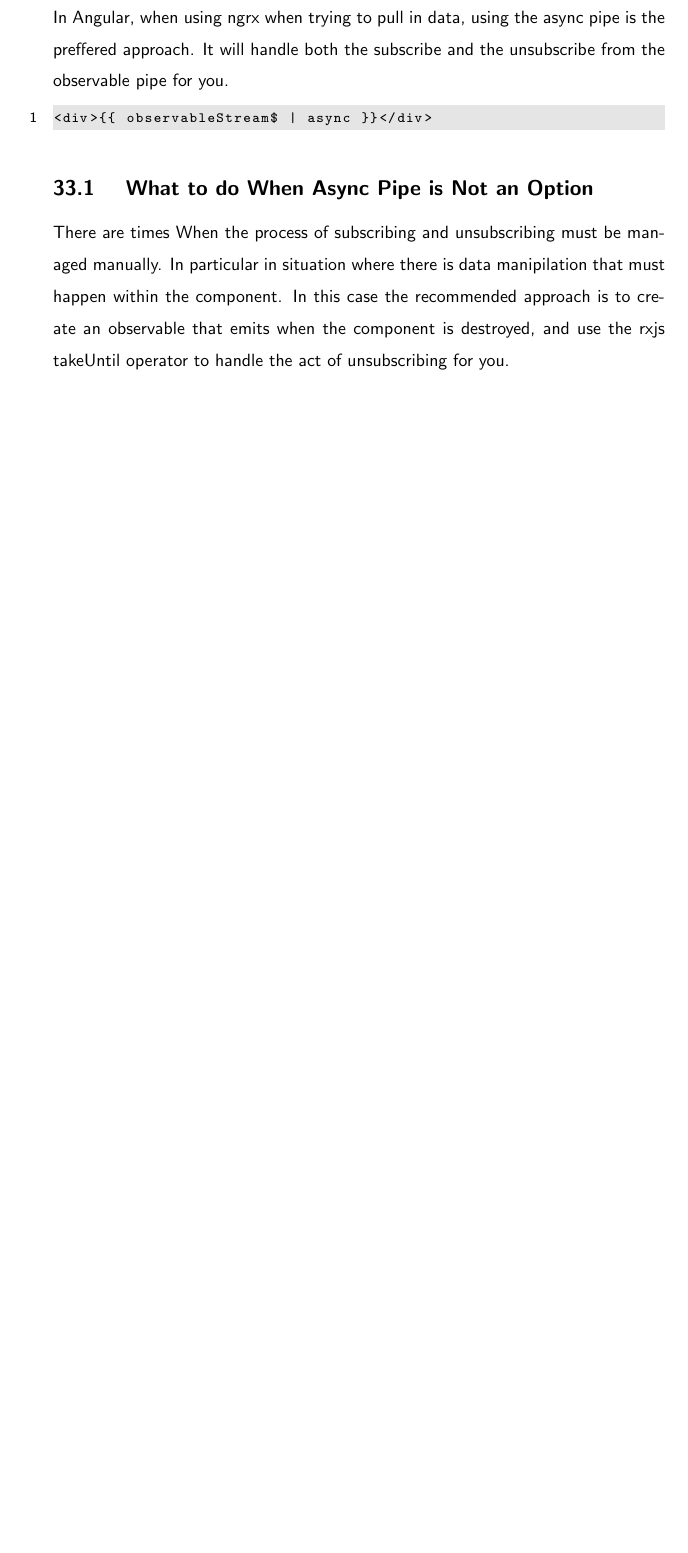
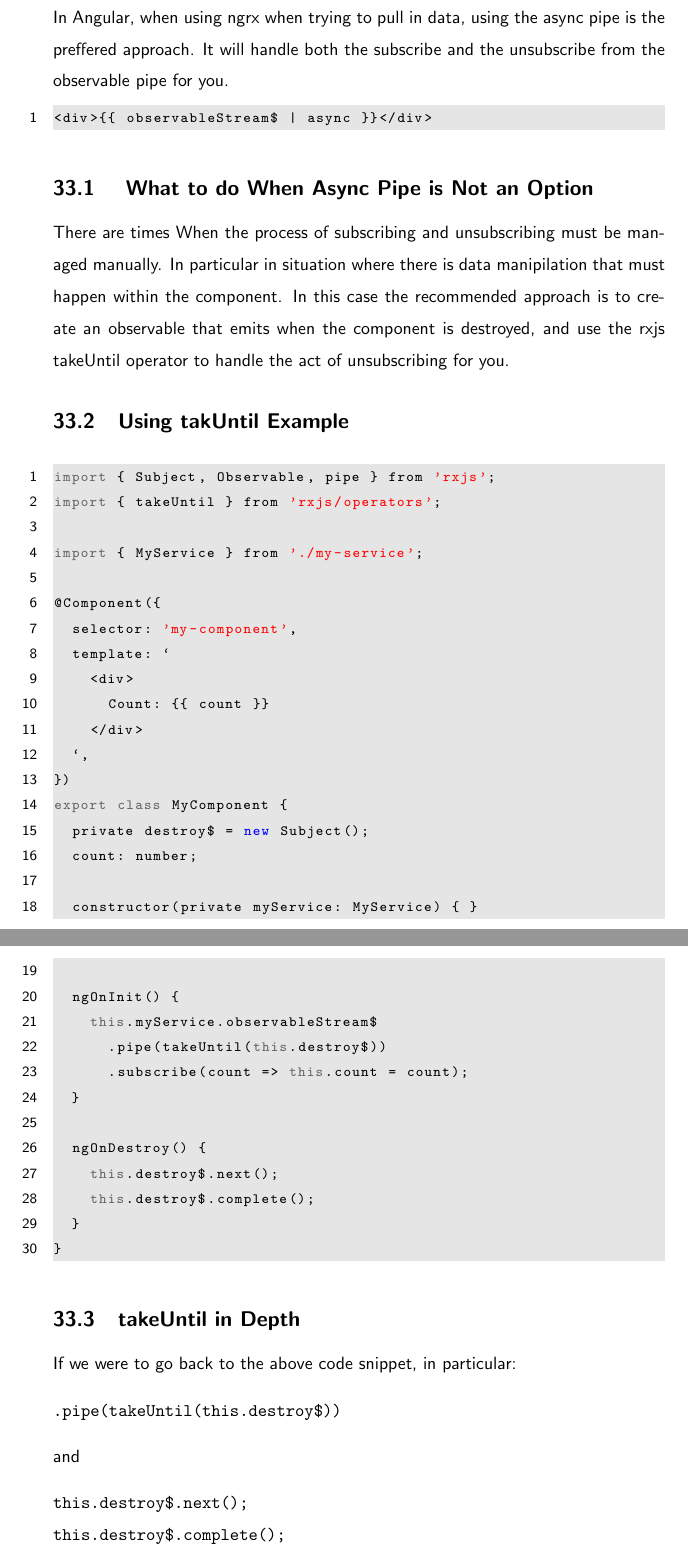
Before and after one commit to razroo/angular-content, a LaTeX document (main.tex, which reads ngrx/ngrx-properly-unsubscribing/ngrx-properly-unsubscribing.tex): part of page 96 of 158 before the commit and two parts of pages 96 and 97 of 159 after it, the two joined at a grey line, cut so that both start at the same text, the shorter picture padded with empty space. Compiled offline with pdfLaTeX.

Commit message:
Add code snippet for what ngrx properly unsubscribing should look like.

```diff
--- a/ngrx/ngrx-properly-unsubscribing/ngrx-properly-unsubscribing.tex
+++ b/ngrx/ngrx-properly-unsubscribing/ngrx-properly-unsubscribing.tex
@@ -15,3 +15,50 @@ managed manually. In particular in situation where there is data manipilation
 that must happen within the component. In this case the recommended approach
 is to create an observable that emits when the component is destroyed, and use
 the rxjs takeUntil operator to handle the act of unsubscribing for you.
+
+\subsection{Using takUntil Example}
+
+\begin{lstlisting}
+import { Subject, Observable, pipe } from 'rxjs';
+import { takeUntil } from 'rxjs/operators';
+
+import { MyService } from './my-service';
+
+@Component({
+  selector: 'my-component',
+  template: `
+    <div>
+      Count: {{ count }}
+    </div>
+  `,
+})
+export class MyComponent {
+  private destroy$ = new Subject();
+  count: number;
+
+  constructor(private myService: MyService) { }
+
+  ngOnInit() {
+    this.myService.observableStream$
+      .pipe(takeUntil(this.destroy$))
+      .subscribe(count => this.count = count);
+  }
+
+  ngOnDestroy() {
+    this.destroy$.next();
+    this.destroy$.complete();
+  }
+}
+\end{lstlisting}
+
+\subsection{takeUntil in Depth}
+
+If we were to go back to the above code snippet, in particular:
+\begin{verbatim}
+.pipe(takeUntil(this.destroy$))
+\end{verbatim}
+and
+\begin{verbatim}
+this.destroy$.next();
+this.destroy$.complete();
+\end{verbatim}
```
